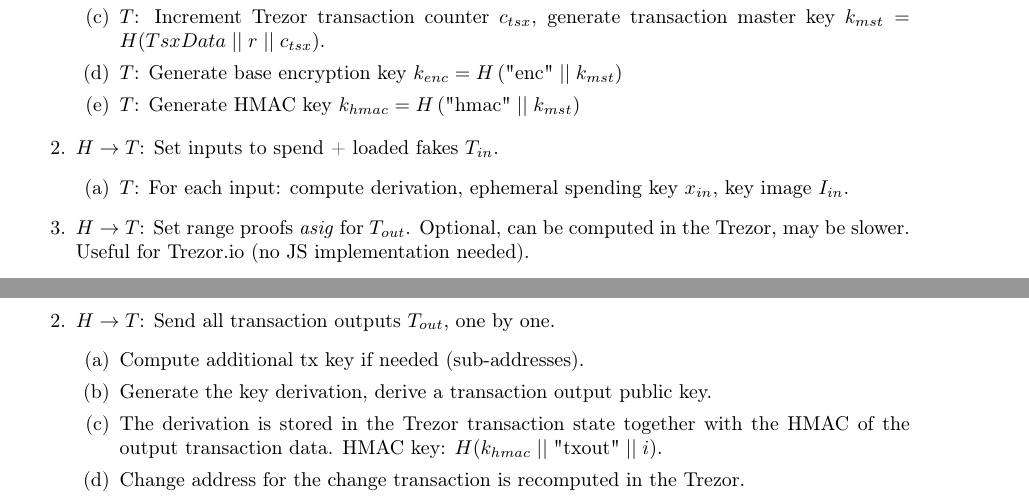
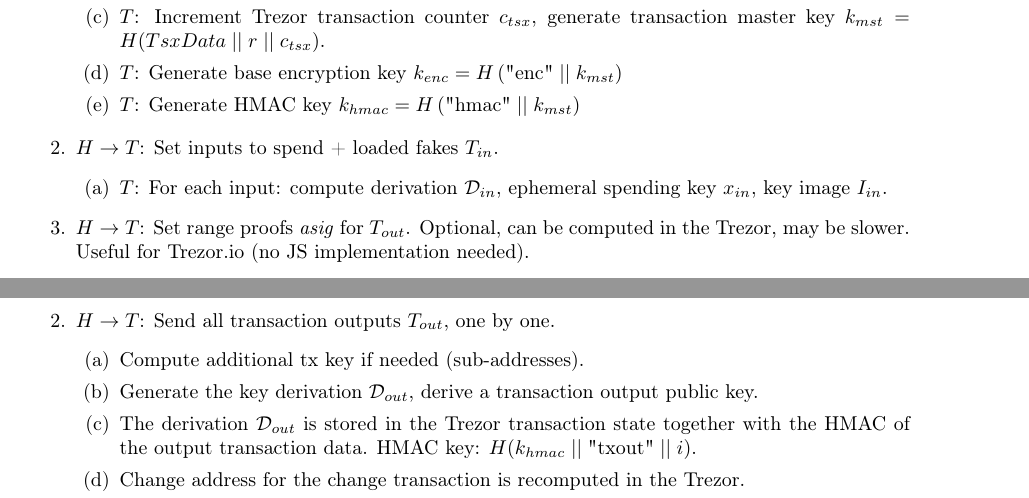
Before and after one commit to ph4r05/monero-trezor-doc, a LaTeX paper (monero.tex): two parts of pages 9 and 14 of 16, joined at a grey line, cut so that both start at the same text. Compiled offline with pdfLaTeX.

Commit message:
derivation, wording

```diff
--- a/monero.tex
+++ b/monero.tex
@@ -378,7 +378,7 @@ Trezor holds a transaction state:
 
 	\item $H \rightarrow T$: Set inputs to spend + loaded fakes $T_{in}$.
 	\begin{enumerate}
-		\item $T$: For each input: compute derivation, ephemeral spending key $x_{in}$, key image $I_{in}$.
+		\item $T$: For each input: compute derivation $\mathcal{D}_{in}$, ephemeral spending key $x_{in}$, key image $I_{in}$.
 	\end{enumerate}
 
 	\item $H \rightarrow T$: Set range proofs \emph{asig} for $T_{out}$. Optional, can be computed in the Trezor, may be slower. Useful for Trezor.io (no JS implementation needed).
@@ -551,9 +551,9 @@ The brief recapitulation of the subdivided protocol:
 	\begin{enumerate}
 		\item Compute additional tx key if needed (sub-addresses).
 
-		\item Generate the key derivation, derive a transaction output public key.
+		\item Generate the key derivation $\mathcal{D}_{out}$, derive a transaction output public key.
 
-        \item The derivation is stored in the Trezor transaction state together with the HMAC of the output transaction data.
+        \item The derivation $\mathcal{D}_{out}$ is stored in the Trezor transaction state together with the HMAC of the output transaction data.
 		HMAC key: $H(k_{hmac} \; || \; \text{"txout"} \; || \; i)$.
 
 		\item Change address for the change transaction is recomputed in the Trezor.
```
Also changed, not shown: monero.tex (2 more changed lines).
